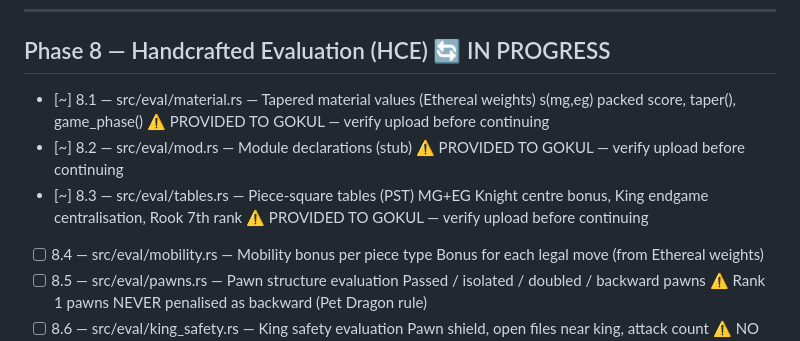
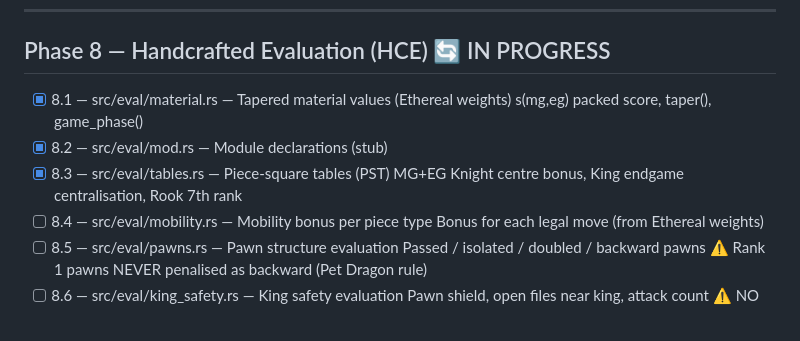
Before and after one commit to g-c-3/pet-dragon, a Markdown page: docs/ROADMAP.md, the part around the change. GitHub-like rendering.

```diff
--- a/docs/ROADMAP.md
+++ b/docs/ROADMAP.md
@@ -87,14 +87,11 @@
 ---
 
 ## Phase 8 — Handcrafted Evaluation (HCE) 🔄 IN PROGRESS
-- [~] 8.1 — src/eval/material.rs — Tapered material values (Ethereal weights)
+- [x] 8.1 — src/eval/material.rs — Tapered material values (Ethereal weights)
             s(mg,eg) packed score, taper(), game_phase()
-            ⚠️ PROVIDED TO GOKUL — verify upload before continuing
-- [~] 8.2 — src/eval/mod.rs — Module declarations (stub)
-            ⚠️ PROVIDED TO GOKUL — verify upload before continuing
-- [~] 8.3 — src/eval/tables.rs — Piece-square tables (PST) MG+EG
+- [x] 8.2 — src/eval/mod.rs — Module declarations (stub)
+- [x] 8.3 — src/eval/tables.rs — Piece-square tables (PST) MG+EG
             Knight centre bonus, King endgame centralisation, Rook 7th rank
-            ️⚠️ PROVIDED TO GOKUL — verify upload before continuing
 - [ ] 8.4 — src/eval/mobility.rs — Mobility bonus per piece type
             Bonus for each legal move (from Ethereal weights)
 - [ ] 8.5 — src/eval/pawns.rs — Pawn structure evaluation
```
Also changed, not shown: docs/SESSION_LOG.md (+17 -0 lines).
